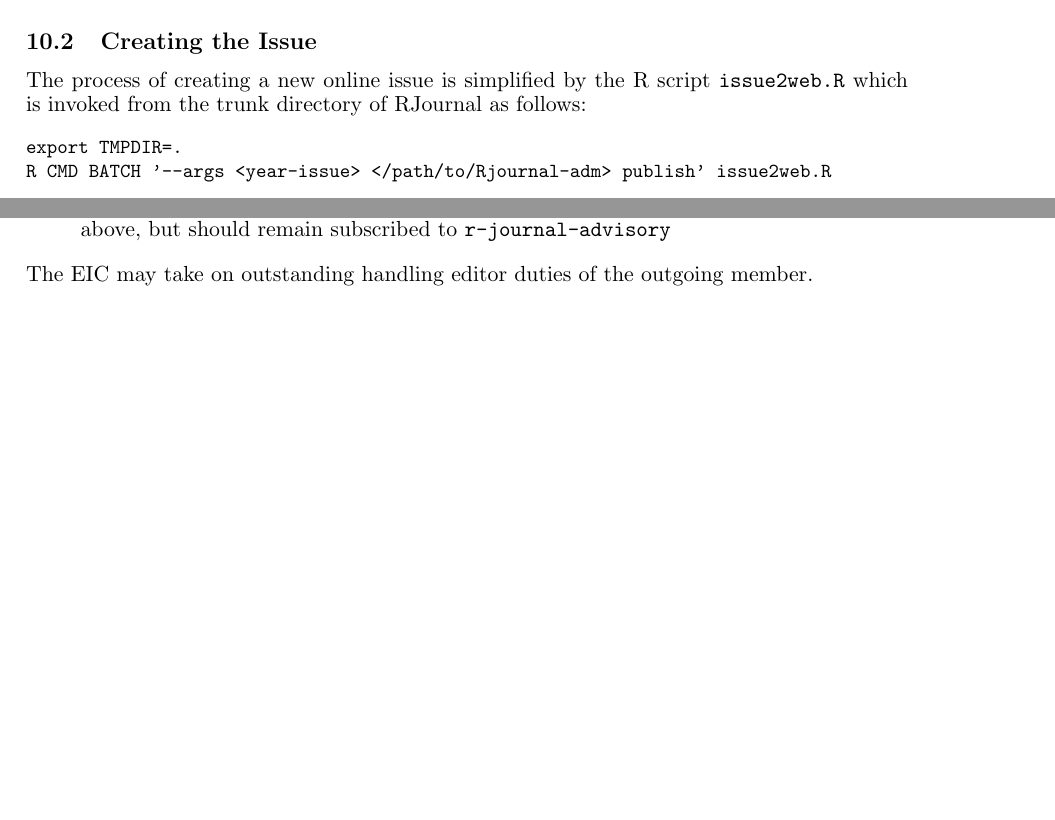
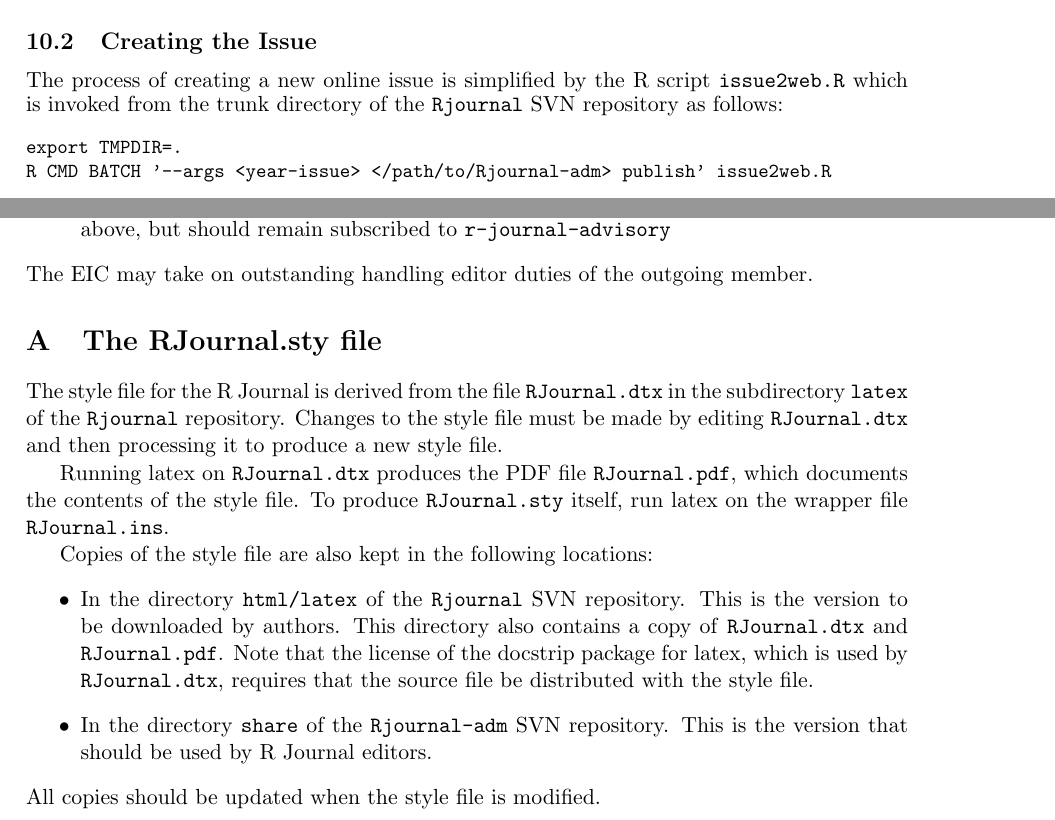
Before and after one commit to rjournal/share, a LaTeX document (SOPS.tex): two parts of pages 11 and 12 of 12, joined at a grey line, cut so that both start at the same text, the shorter picture padded with empty space. Compiled offline with pdfLaTeX.

Commit message:
Added appendix on RJournal.sty maintenance.
git-svn-id: https://svn.r-project.org/Rjournal-adm/trunk@1118 22ed78ba-93e8-4222-b464-aca514ab8904

```diff
--- a/SOPS.tex
+++ b/SOPS.tex
@@ -578,7 +578,7 @@ pre-publication online versions removed from the web site.
 
 The process of creating a new online issue is simplified by the
 R script \texttt{issue2web.R} which is invoked from the trunk
-directory of RJournal as follows:
+directory of the \texttt{Rjournal} SVN repository as follows:
 {\small
 \begin{verbatim}
 export TMPDIR=.
@@ -650,4 +650,33 @@ and \url{https://stat.ethz.ch/mailman/listinfo/r-journal-advisory}.
 The EIC may take on outstanding handling editor duties of the outgoing
 member.
 
+\appendix
+
+\section{The RJournal.sty file}
+
+The style file for the R Journal is derived from the file
+\texttt{RJournal.dtx} in the subdirectory \texttt{latex} of the
+\texttt{Rjournal} repository. Changes to the style file must be made
+by editing \texttt{RJournal.dtx} and then processing it to produce
+a new style file.
+
+Running latex on \texttt{RJournal.dtx} produces the PDF file
+\texttt{RJournal.pdf}, which documents the contents of the style file.
+To produce \texttt{RJournal.sty} itself, run latex on the wrapper file
+\texttt{RJournal.ins}.
+
+Copies of the style file are also kept in the following locations:
+\begin{itemize}
+\item In the directory \texttt{html/latex} of the \texttt{Rjournal}
+  SVN repository. This is the version to be downloaded by authors.
+  This directory also contains a copy of \texttt{RJournal.dtx} and
+  \texttt{RJournal.pdf}. Note that the license of the docstrip package
+  for latex, which is used by \texttt{RJournal.dtx}, requires that the
+  source file be distributed with the style file.
+\item In the directory \texttt{share} of the \texttt{Rjournal-adm}
+  SVN repository. This is the version that should be used by R Journal
+  editors.
+\end{itemize}
+All copies should be updated when the style file is modified.
+
 \end{document}
```
Also changed, not shown: SOPS.tex (10 more changed lines).
